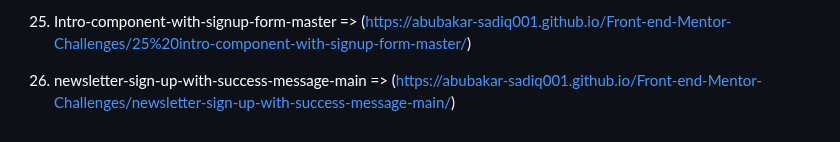
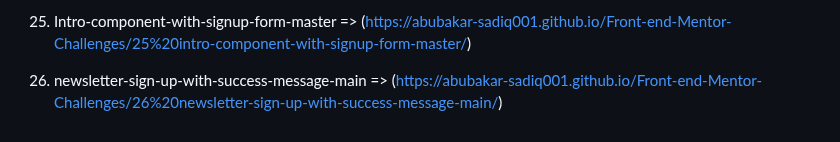
Before and after one commit to abubakar-sadiq001/Front-end-Mentor-Challenges, a Markdown page: README.md, the part around the change. Drawn GitHub-style.

Commit message:
Initial commit

```diff
--- a/README.md
+++ b/README.md
@@ -57,4 +57,4 @@ Javascript, HTML, CSS...
 
 25) Intro-component-with-signup-form-master => (https://abubakar-sadiq001.github.io/Front-end-Mentor-Challenges/25%20intro-component-with-signup-form-master/)
 
-26) newsletter-sign-up-with-success-message-main => (https://abubakar-sadiq001.github.io/Front-end-Mentor-Challenges/newsletter-sign-up-with-success-message-main/)
+26) newsletter-sign-up-with-success-message-main => (https://abubakar-sadiq001.github.io/Front-end-Mentor-Challenges/26%20newsletter-sign-up-with-success-message-main/)
```
